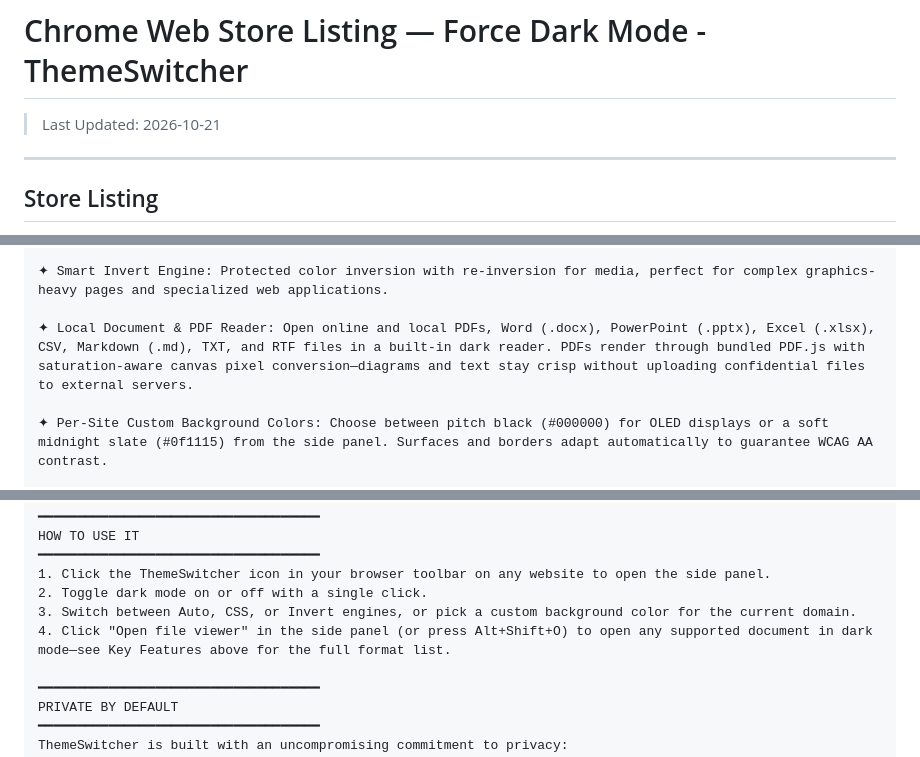
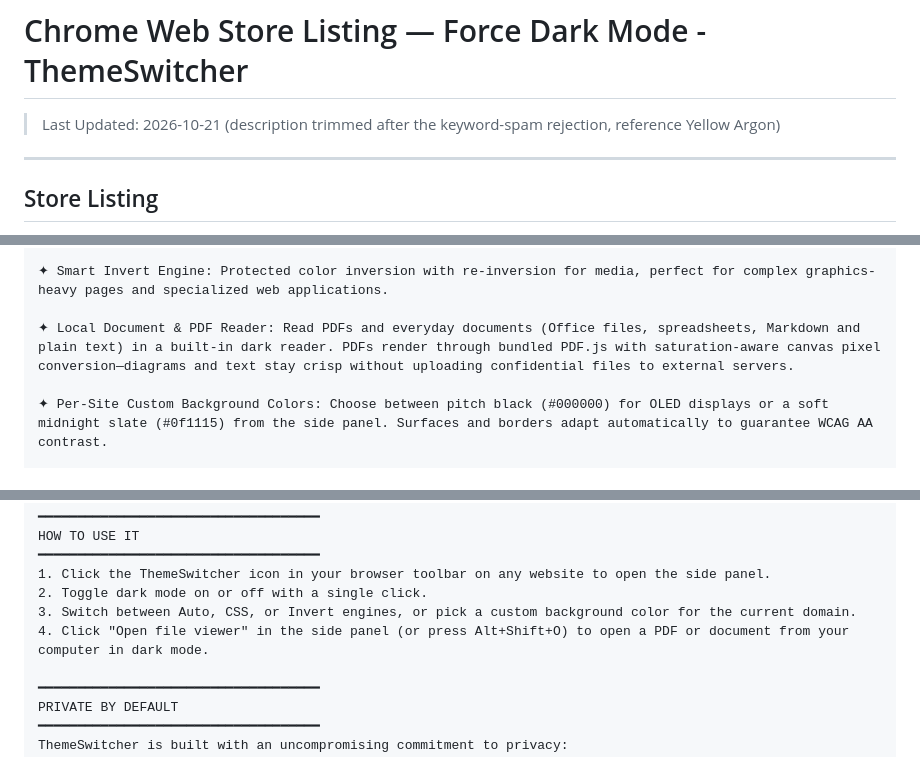
Before and after one commit to pshah-lab/force-dark-mode-extension, a Markdown page: CHROMEWEBSTORE.md, 3 parts joined by grey strips. Drawn GitHub-style.

Commit message:
docs: drop the file-format keyword list from the store description
The store rejected the 2.1.0 submission for keyword spam (Yellow Argon): the
list of eight formats with extensions in the description.

Co-Authored-By: Claude Sonnet 5.5 <noreply@anthropic.com>

```diff
--- a/CHROMEWEBSTORE.md
+++ b/CHROMEWEBSTORE.md
@@ -1,6 +1,6 @@
 # Chrome Web Store Listing — Force Dark Mode - ThemeSwitcher
 
-> Last Updated: 2026-10-21
+> Last Updated: 2026-10-21 (description trimmed after the keyword-spam rejection, reference Yellow Argon)
 
 ---
 
@@ -36,7 +36,7 @@ KEY FEATURES
 
 ✦ Smart Invert Engine: Protected color inversion with re-inversion for media, perfect for complex graphics-heavy pages and specialized web applications.
 
-✦ Local Document & PDF Reader: Open online and local PDFs, Word (.docx), PowerPoint (.pptx), Excel (.xlsx), CSV, Markdown (.md), TXT, and RTF files in a built-in dark reader. PDFs render through bundled PDF.js with saturation-aware canvas pixel conversion—diagrams and text stay crisp without uploading confidential files to external servers.
+✦ Local Document & PDF Reader: Read PDFs and everyday documents (Office files, spreadsheets, Markdown and plain text) in a built-in dark reader. PDFs render through bundled PDF.js with saturation-aware canvas pixel conversion—diagrams and text stay crisp without uploading confidential files to external servers.
 
 ✦ Per-Site Custom Background Colors: Choose between pitch black (#000000) for OLED displays or a soft midnight slate (#0f1115) from the side panel. Surfaces and borders adapt automatically to guarantee WCAG AA contrast.
 
@@ -54,7 +54,7 @@ HOW TO USE IT
 1. Click the ThemeSwitcher icon in your browser toolbar on any website to open the side panel.
 2. Toggle dark mode on or off with a single click.
 3. Switch between Auto, CSS, or Invert engines, or pick a custom background color for the current domain.
-4. Click "Open file viewer" in the side panel (or press Alt+Shift+O) to open any supported document in dark mode—see Key Features above for the full format list.
+4. Click "Open file viewer" in the side panel (or press Alt+Shift+O) to open a PDF or document from your computer in dark mode.
 
 ━━━━━━━━━━━━━━━━━━━━━━━━━━━━━━━━━━━━
 PRIVATE BY DEFAULT
```
